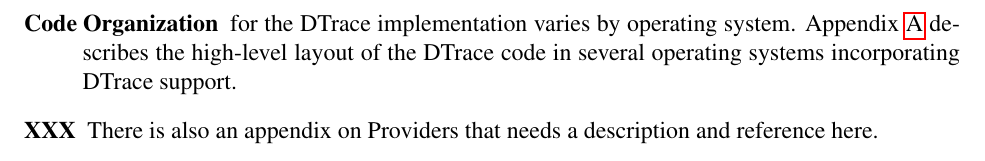
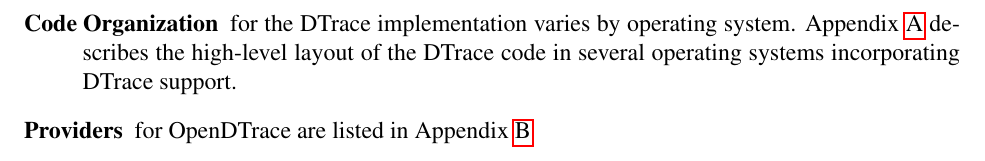
Before and after one commit to opendtrace/documentation, a LaTeX thesis (specification/opendtrace-specification.tex, which reads specification/chap-intro.tex): part of page 14 of 227, cut so that both start at the same text. Compiled offline with pdfLaTeX.

Commit message:
Make a proper reference to the Provider Appendix.

```diff
--- a/specification/chap-intro.tex
+++ b/specification/chap-intro.tex
@@ -180,7 +180,7 @@
   Appendix~\ref{chap:opendtrace-code} describes the high-level layout of the
   DTrace code in several operating systems incorporating DTrace support.
 
-\item[XXX] There is also an appendix on Providers that needs a description
-  and reference here.
+\item[Providers] for OpenDTrace are listed in
+  Appendix~\ref{chap:opendtrace-providers}
 
 \end{description}
```
